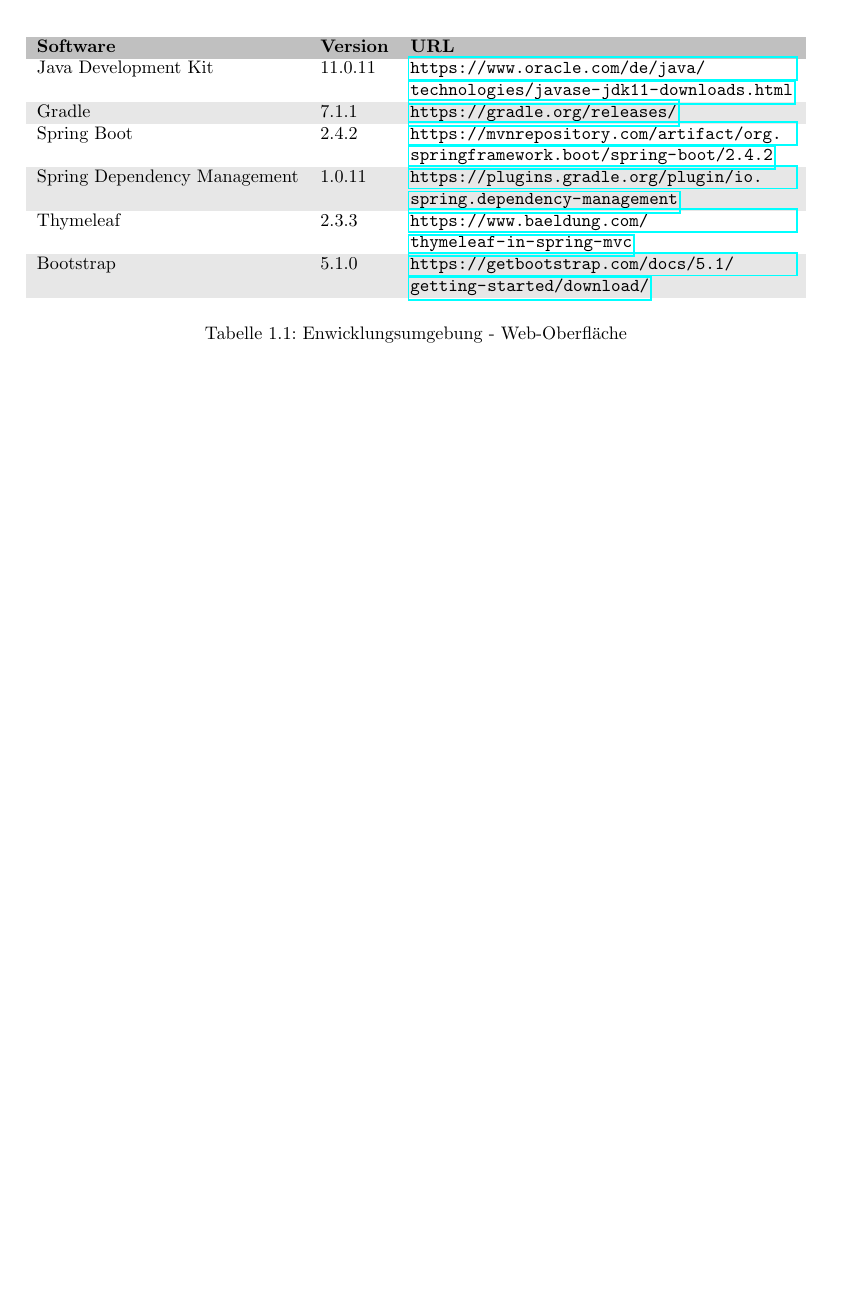
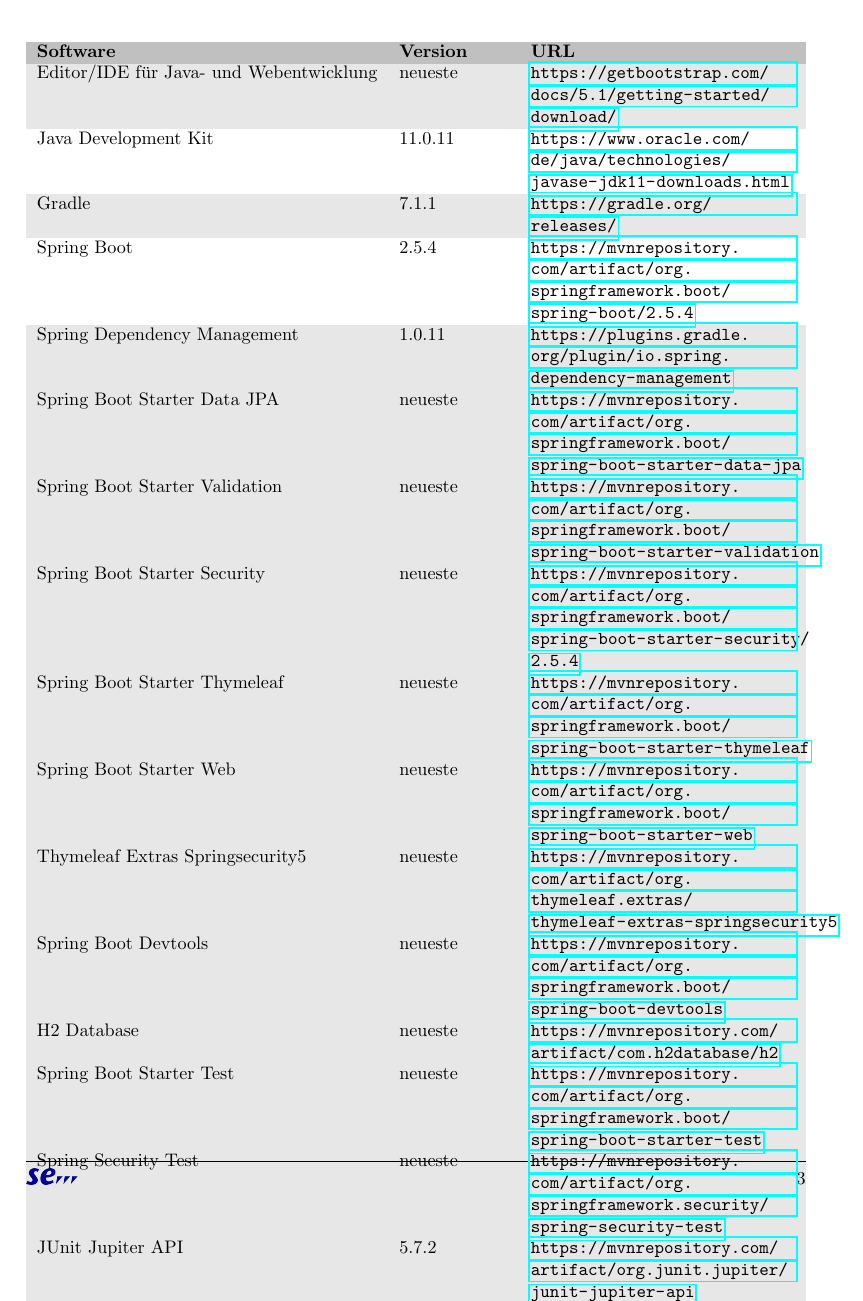
Before and after one commit to atakan-kara99/SmartBuildingSolutions, a LaTeX document (Entwurfsdoku/entwurfsdoku.tex, which reads Entwurfsdoku/kapitel/einleitung.tex): part of page 6 of 17 before the commit and part of page 7 of 19 after it, cut so that both start at the same text, the shorter picture padded with empty space. Compiled offline with pdfLaTeX.

Commit message:
Added new entries to software. Formatting is next

```diff
--- a/Entwurfsdoku/kapitel/einleitung.tex
+++ b/Entwurfsdoku/kapitel/einleitung.tex
@@ -17,17 +17,40 @@
 	\begin{tabularx}{\textwidth}{l l X}
 		\rowcolor[HTML]{C0C0C0}
 		\textbf{Software} & \textbf{Version} & \textbf{URL} \\
+        \rowcolor[HTML]{E7E7E7}
+		    Editor/IDE für Java- und Webentwicklung & neueste & \url{https://getbootstrap.com/docs/5.1/getting-started/download/} \\
 		Java Development Kit & 11.0.11 & \url{https://www.oracle.com/de/java/technologies/javase-jdk11-downloads.html} \\
 		\rowcolor[HTML]{E7E7E7}
 		Gradle & 7.1.1 & \url{https://gradle.org/releases/} \\
-		Spring Boot & 2.4.2 & \url{https://mvnrepository.com/artifact/org.springframework.boot/spring-boot/2.4.2} \\
+		Spring Boot & 2.5.4 & \url{https://mvnrepository.com/artifact/org.springframework.boot/spring-boot/2.5.4} \\
 		\rowcolor[HTML]{E7E7E7}
 			Spring Dependency Management & 1.0.11 & \url{https://plugins.gradle.org/plugin/io.spring.dependency-management} \\
-		Thymeleaf & 2.3.3 & \url{https://www.baeldung.com/thymeleaf-in-spring-mvc} \\
-		\rowcolor[HTML]{E7E7E7}
-		Bootstrap & 5.1.0 & \url{https://getbootstrap.com/docs/5.1/getting-started/download/} \\
+        \rowcolor[HTML]{E7E7E7}
+            Spring Boot Starter Data JPA & neueste & \url{https://mvnrepository.com/artifact/org.springframework.boot/spring-boot-starter-data-jpa} \\
+        \rowcolor[HTML]{E7E7E7}
+            Spring Boot Starter Validation & neueste & \url{https://mvnrepository.com/artifact/org.springframework.boot/spring-boot-starter-validation} \\
+        \rowcolor[HTML]{E7E7E7}
+            Spring Boot Starter Security & neueste & \url{https://mvnrepository.com/artifact/org.springframework.boot/spring-boot-starter-security/2.5.4} \\
+        \rowcolor[HTML]{E7E7E7}
+            Spring Boot Starter Thymeleaf & neueste & \url{https://mvnrepository.com/artifact/org.springframework.boot/spring-boot-starter-thymeleaf} \\
+        \rowcolor[HTML]{E7E7E7}
+            Spring Boot Starter Web & neueste & \url{https://mvnrepository.com/artifact/org.springframework.boot/spring-boot-starter-web} \\
+        \rowcolor[HTML]{E7E7E7}
+            Thymeleaf Extras Springsecurity5 & neueste & \url{https://mvnrepository.com/artifact/org.thymeleaf.extras/thymeleaf-extras-springsecurity5} \\
+        \rowcolor[HTML]{E7E7E7}
+            Spring Boot Devtools & neueste & \url{https://mvnrepository.com/artifact/org.springframework.boot/spring-boot-devtools} \\
+        \rowcolor[HTML]{E7E7E7}
+            H2 Database & neueste & \url{https://mvnrepository.com/artifact/com.h2database/h2} \\
+        \rowcolor[HTML]{E7E7E7}
+            Spring Boot Starter Test & neueste & \url{https://mvnrepository.com/artifact/org.springframework.boot/spring-boot-starter-test} \\
+        \rowcolor[HTML]{E7E7E7}
+            Spring Security Test & neueste & \url{https://mvnrepository.com/artifact/org.springframework.security/spring-security-test} \\
+        \rowcolor[HTML]{E7E7E7}
+            JUnit Jupiter API & 5.7.2 & \url{https://mvnrepository.com/artifact/org.junit.jupiter/junit-jupiter-api} \\
+        \rowcolor[HTML]{E7E7E7}
+		    Bootstrap & neueste(5.1.0) & \url{https://getbootstrap.com/docs/5.1/getting-started/download/} \\
 	\end{tabularx}
-	\caption{Enwicklungsumgebung - Web-Oberfl\"ache}
+	\caption{Enwicklungsumgebung - Web-Oberfl\"ache und Backend}
 	\label{table:entwicklungsumgebung}
 \end{table}
 
```
